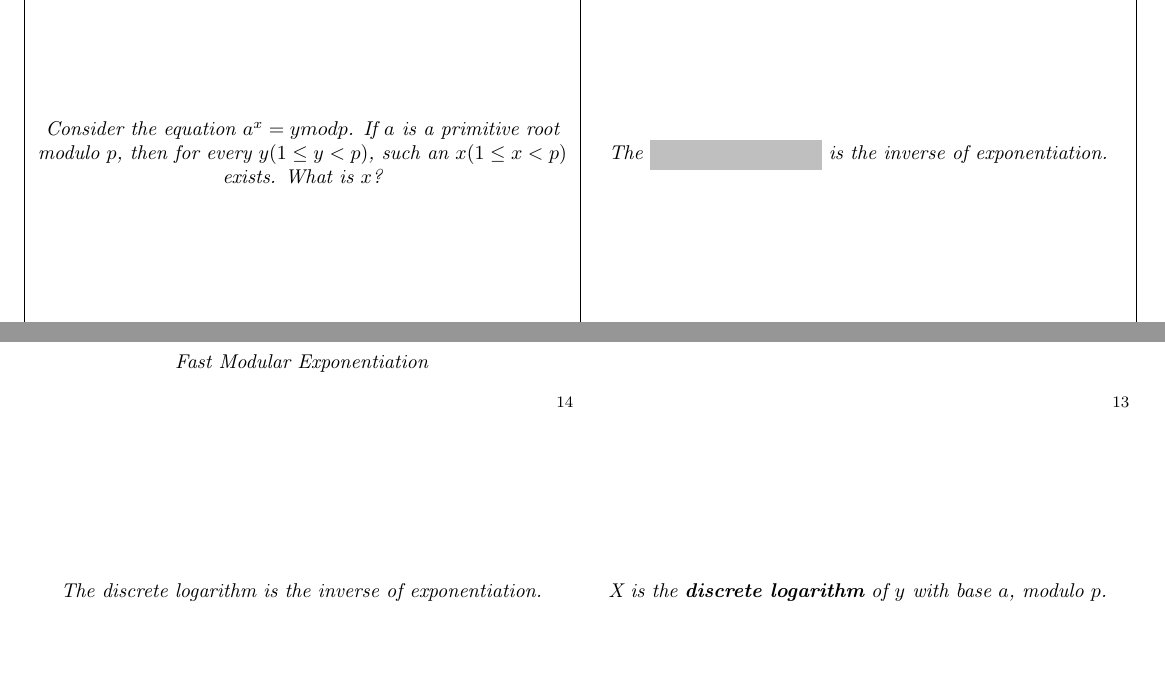
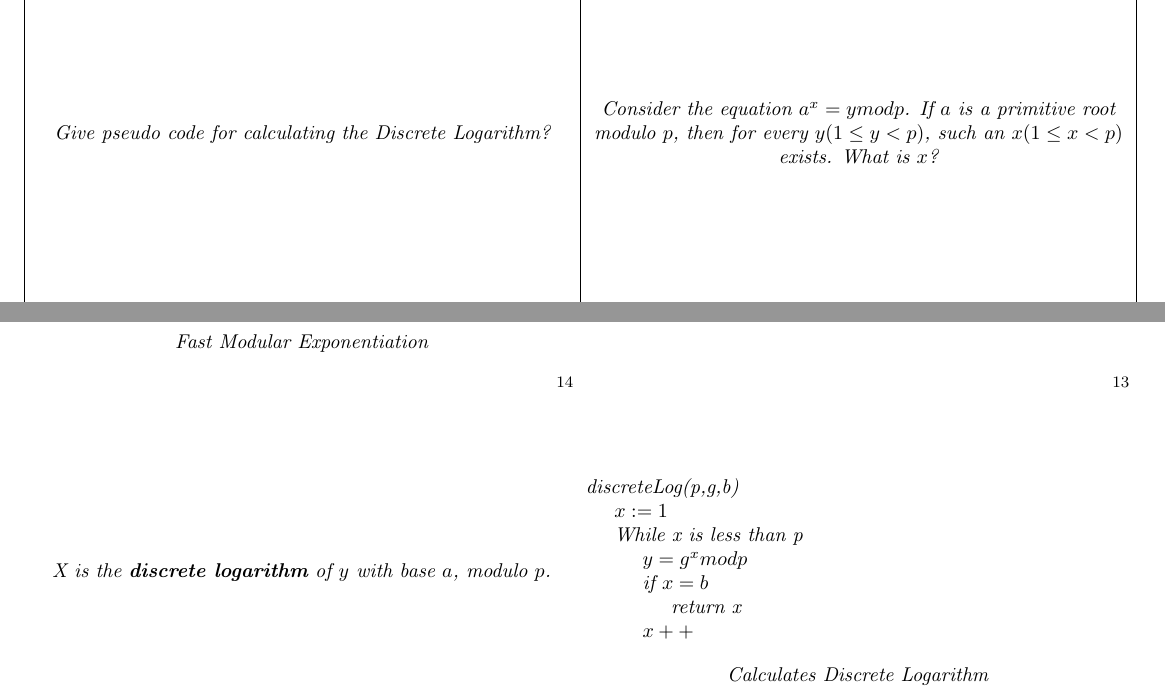
Before and after one commit to Appropriately/university-flashcards, a LaTeX document (second-year/COMP26120/part1.tex): two parts of pages 3 and 4 of 6, joined at a grey line, cut so that both start at the same text, the shorter picture padded with empty space. Compiled offline with pdfLaTeX.

Commit message:
Added more code

```diff
--- a/second-year/COMP26120/part1.tex
+++ b/second-year/COMP26120/part1.tex
@@ -161,6 +161,21 @@
 }
 
 \card{
+  Give pseudo code for calculating the Discrete Logarithm?
+}{
+  \begin{flushleft}
+    discreteLog(p,g,b) \\
+    \tab $x := 1$ \\
+    \tab While x is less than p \\
+    \tab \tab $y = g^x mod p$ \\
+    \tab \tab if $x=b$ \\
+    \tab \tab \tab return x \\
+    \tab \tab $x++$ \\
+  \end{flushleft}
+  \textit{Calculates Discrete Logarithm}
+}
+
+\card{
   Consider the equation $a^x = y mod p$. If $a$ is a primitive root modulo $p$, then for every $y (1\leq y < p)$, such an $x (1\leq x < p)$ exists. What is $x$?
 }{
   X is the \textbf{discrete logarithm} of $y$ with base $a$, modulo $p$.
```
Also changed, not shown: second-year/COMP26120/part1.pdf.
